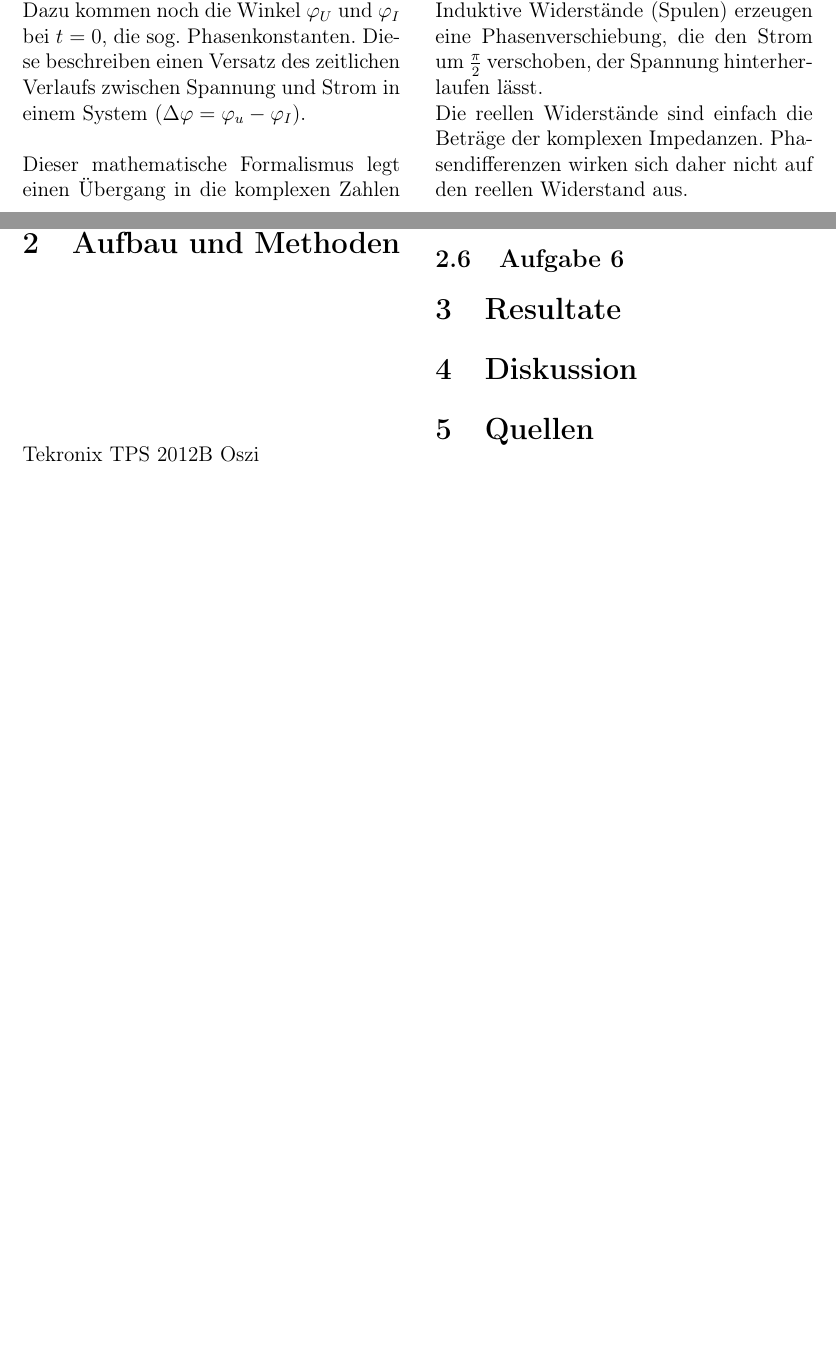
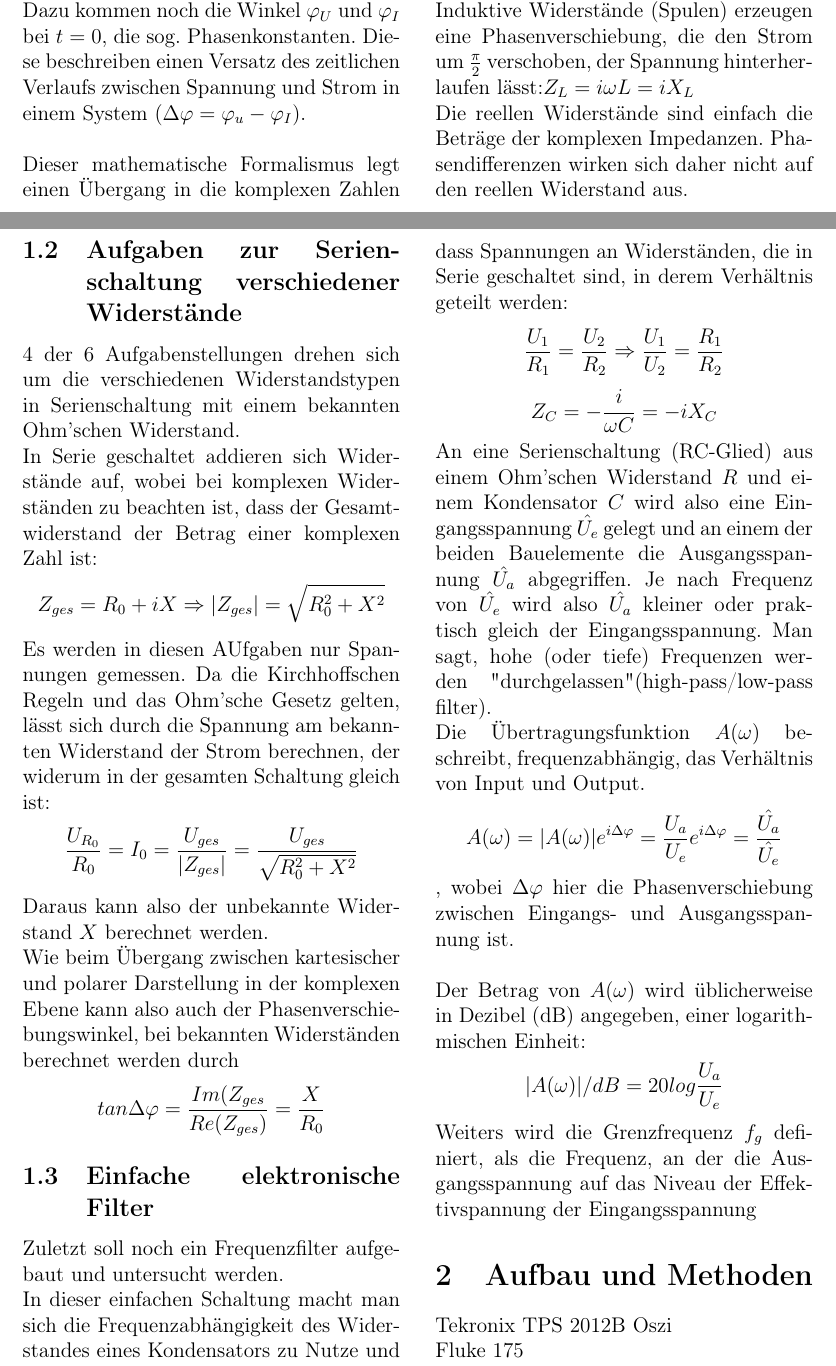
Before and after one commit to blackandcold/Phy-WS2013-Praktikum-1, a LaTeX document (Anfpra11/Prot_PW11.tex): two parts of pages 2 and 3 of 3 before the commit and two parts of pages 2 and 3 of 4 after it, joined at a grey line, cut so that both start at the same text, the shorter picture padded with empty space. Compiled offline with pdfLaTeX.

Commit message:
Theorie fast fertig

```diff
--- a/Anfpra11/Prot_PW11.tex
+++ b/Anfpra11/Prot_PW11.tex
@@ -177,10 +177,32 @@ Im Komplexen lassen sich diese als Impedanz $Z$ nach dem Ohmschen Gesetz berechn
 $$Z=\frac{\hat{U}}{\hat{I}}=\frac{U_0}{I_0}\cdot e^{i(\varphi_U - \varphi_I)}=\frac{U_0}{I_0}\cdot e^{i \Delta \varphi}$$
 Dabei erzeugen Ohm'sche Widerstände keine Phasenunterschiede zwischen Spannung und Strom: $Z_R = R$\\
 Kapazitive Widerstände (Kondensatoren) lassen den Strom um $\frac{\pi}{2}$ oder $90^\circ$ der Spannung vorauseilen: $Z_C=-\frac{i}{\omega C}=-i X_C$
-Induktive Widerstände (Spulen) erzeugen eine Phasenverschiebung, die den Strom um  $\frac{\pi}{2}$ verschoben, der Spannung hinterherlaufen lässt.\\
+Induktive Widerstände (Spulen) erzeugen eine Phasenverschiebung, die den Strom um  $\frac{\pi}{2}$ verschoben, der Spannung hinterherlaufen lässt:$Z_L=i \omega L = i X_L$\\
 Die reellen Widerstände sind einfach die  Beträge der komplexen Impedanzen. Phasendifferenzen wirken sich daher nicht auf den reellen Widerstand aus.
 
-\subsection{}
+\subsection{Aufgaben zur Serienschaltung verschiedener Widerstände}
+4 der 6 Aufgabenstellungen drehen sich um die verschiedenen Widerstandstypen in Serienschaltung mit einem bekannten Ohm'schen Widerstand.\\
+In Serie geschaltet addieren sich Widerstände auf, wobei bei komplexen Widerständen zu beachten ist, dass der Gesamtwiderstand der Betrag einer komplexen Zahl ist:
+$$Z_{ges}=R_0 + iX \Rightarrow |Z_{ges}|=\sqrt{R_0^2+X^2}$$
+Es werden in diesen AUfgaben nur Spannungen gemessen. Da die Kirchhoffschen Regeln und das Ohm'sche Gesetz gelten, lässt sich durch die Spannung am bekannten Widerstand der Strom berechnen, der widerum in der gesamten Schaltung gleich ist:
+$$\frac{U_{R_0}}{R_0}=I_0=\frac{U_{ges}}{|Z_{ges}|}=\frac{U_{ges}}{\sqrt{R_0^2+X^2}}$$
+Daraus kann also der unbekannte Widerstand $X$ berechnet werden.\\
+Wie beim Übergang zwischen kartesischer und polarer Darstellung in der komplexen Ebene kann also auch der Phasenverschiebungswinkel, bei bekannten Widerständen berechnet werden durch
+$$tan{\Delta \varphi}=\frac{Im(Z_{ges}}{Re(Z_{ges})}=\frac{X}{R_0}$$
+
+\subsection{Einfache elektronische Filter}
+Zuletzt soll noch ein Frequenzfilter aufgebaut und untersucht werden.\\
+In dieser einfachen Schaltung macht man sich die Frequenzabhängigkeit des Widerstandes eines Kondensators zu Nutze und dass Spannungen an Widerständen, die in Serie geschaltet sind, in derem Verhältnis geteilt werden:
+$$\frac{U_1}{R_1}=\frac{U_2}{R_2} \Rightarrow \frac{U_1}{U_2}=\frac{R_1}{R_2} $$
+$$Z_C=-\frac{i}{\omega C}=-i X_C$$
+An eine Serienschaltung (RC-Glied) aus einem Ohm'schen Widerstand $R$ und einem Kondensator $C$ wird also eine Eingangsspannung $\hat{U_e}$ gelegt und an einem der beiden Bauelemente die Ausgangsspannung $\hat{U_a}$ abgegriffen. Je nach Frequenz von $\hat{U_e}$ wird also $\hat{U_a}$ kleiner oder praktisch gleich der Eingangsspannung. Man sagt, hohe (oder tiefe) Frequenzen werden "durchgelassen" (high-pass/low-pass filter).\\
+Die Übertragungsfunktion $A(\omega)$ beschreibt, frequenzabhängig, das Verhältnis von Input und Output.
+$$A(\omega)=|A(\omega)|e^{i\Delta \varphi}=\frac{U_a}{U_e}e^{i\Delta \varphi}=\frac{\hat{U_a}}{\hat{U_e}}$$
+, wobei $\Delta \varphi$ hier die Phasenverschiebung zwischen Eingangs- und Ausgangsspannung ist.\\
+\\
+Der Betrag von $A(\omega)$ wird üblicherweise in Dezibel (dB) angegeben, einer logarithmischen Einheit:
+$$|A(\omega)| / dB = 20 log{\frac{U_a}{U_e}}$$
+Weiters wird die Grenzfrequenz $f_g$ definiert, als die Frequenz, an der die Ausgangsspannung auf das Niveau der Effektivspannung der Eingangsspannung
 
 \section{Aufbau und Methoden}
 
```
